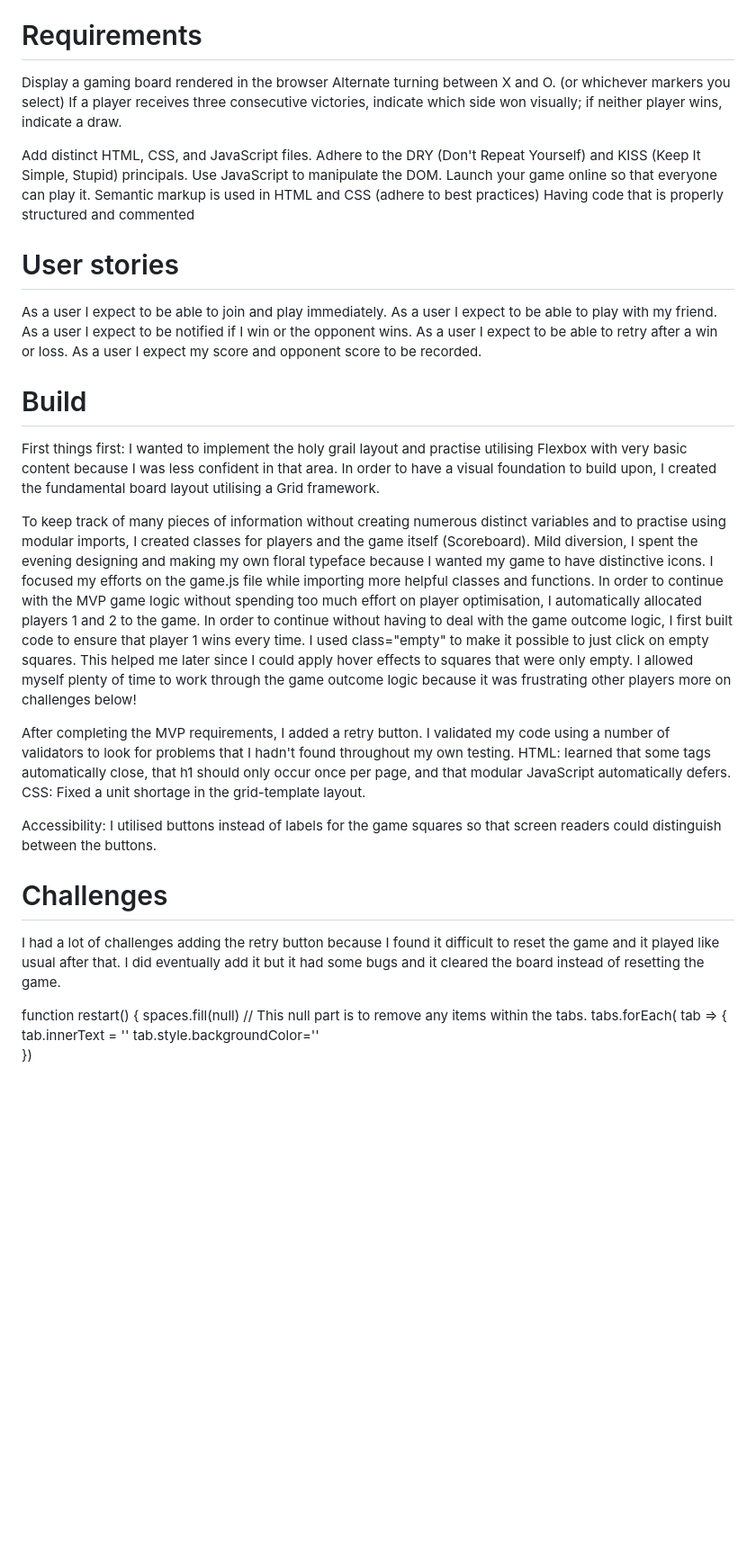
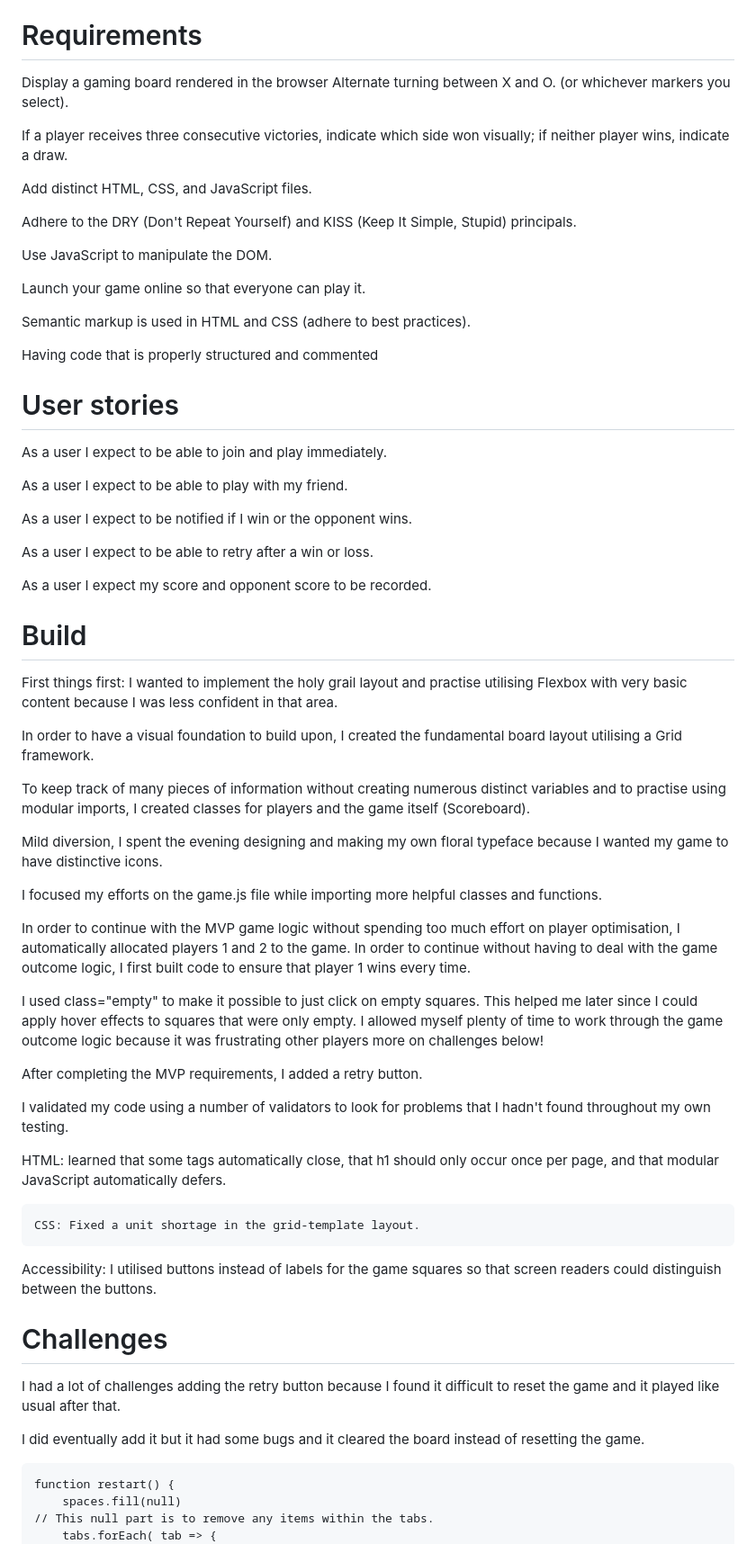
Before and after one commit to Siamcreed/project-1, a Markdown page: README.md, the part around the change printed below. Shown: that part at 90% size. Drawn GitHub-style; blank space fills up the shorter version.

Commit message:
code snippets

````diff
--- a/README.md
+++ b/README.md
@@ -38,42 +38,69 @@ Create a README.md file to provide a description of your software to the public.
 
 # Requirements
 Display a gaming board rendered in the browser
-Alternate turning between X and O. (or whichever markers you select)
+Alternate turning between X and O. (or whichever markers you select).
+
 If a player receives three consecutive victories, indicate which side won visually; if neither player wins, indicate a draw.
 
 Add distinct HTML, CSS, and JavaScript files.
+
 Adhere to the DRY (Don't Repeat Yourself) and KISS (Keep It Simple, Stupid) principals.
+
 Use JavaScript to manipulate the DOM.
+
 Launch your game online so that everyone can play it.
-Semantic markup is used in HTML and CSS (adhere to best practices)
+
+Semantic markup is used in HTML and CSS (adhere to best practices).
+
 Having code that is properly structured and commented
 
 
 # User stories
 
 As a user I expect to be able to join and play immediately.
+
 As a user I expect to be able to play with my friend.
+
 As a user I expect to be notified if I win or the opponent wins.
+
 As a user I expect to be able to retry after a win or loss.
+
 As a user I expect my score and opponent score to be recorded.
 
 # Build
 
-First things first: I wanted to implement the holy grail layout and practise utilising Flexbox with very basic content because I was less confident in that area. In order to have a visual foundation to build upon, I created the fundamental board layout utilising a Grid framework.
+First things first: I wanted to implement the holy grail layout and practise utilising Flexbox with very basic content because I was less confident in that area.
 
-To keep track of many pieces of information without creating numerous distinct variables and to practise using modular imports, I created classes for players and the game itself (Scoreboard). Mild diversion, I spent the evening designing and making my own floral typeface because I wanted my game to have distinctive icons. I focused my efforts on the game.js file while importing more helpful classes and functions.
+In order to have a visual foundation to build upon, I created the fundamental board layout utilising a Grid framework.
+
+To keep track of many pieces of information without creating numerous distinct variables and to practise using modular imports, I created classes for players and the game itself (Scoreboard).
+
+ Mild diversion, I spent the evening designing and making my own floral typeface because I wanted my game to have distinctive icons.
+
+  I focused my efforts on the game.js file while importing more helpful classes and functions.
+
 In order to continue with the MVP game logic without spending too much effort on player optimisation, I automatically allocated players 1 and 2 to the game. In order to continue without having to deal with the game outcome logic, I first built code to ensure that player 1 wins every time.
+
 I used class="empty" to make it possible to just click on empty squares. This helped me later since I could apply hover effects to squares that were only empty. I allowed myself plenty of time to work through the game outcome logic because it was frustrating other players more on challenges below!
 
- After completing the MVP requirements, I added a retry button. I validated my code using a number of validators to look for problems that I hadn't found throughout my own testing. HTML: learned that some tags automatically close, that h1 should only occur once per page, and that modular JavaScript automatically defers. CSS: Fixed a unit shortage in the grid-template layout.
+ After completing the MVP requirements, I added a retry button.
+
+  I validated my code using a number of validators to look for problems that I hadn't found throughout my own testing.
+
+   HTML: learned that some tags automatically close, that h1 should only occur once per page, and that modular JavaScript automatically defers.
+
+    CSS: Fixed a unit shortage in the grid-template layout.
 
 Accessibility: I utilised buttons instead of labels for the game squares so that screen readers could distinguish between the buttons.
 
 
 # Challenges
 
-I had a lot of challenges adding the retry button because I found it difficult to reset the game and it played like usual after that. I did eventually add it but it had some bugs and it cleared the board instead of resetting the game.
+I had a lot of challenges adding the retry button because I found it difficult to reset the game and it played like usual after that.
 
+ I did eventually add it but it had some bugs and it cleared the board instead of resetting the game.
+
+```
 function restart() {
     spaces.fill(null)
 // This null part is to remove any items within the tabs.
````
Also changed, not shown: other parts of README.md (+5 -2 lines).
